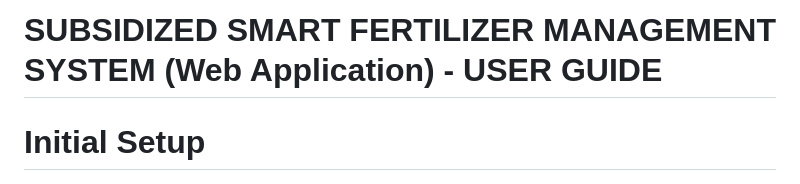
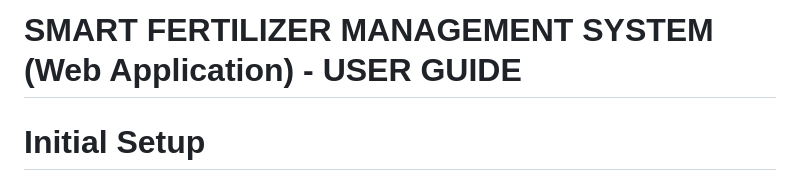
Before and after one commit to abhi6206kr/Smart-Ferttilizer-Management-System-, a Markdown page: README.md, the part around the change. Drawn GitHub-style.

```diff
--- a/README.md
+++ b/README.md
@@ -1,4 +1,4 @@
-# SUBSIDIZED  SMART FERTILIZER  MANAGEMENT SYSTEM (Web Application) - USER GUIDE
+# SMART FERTILIZER  MANAGEMENT SYSTEM (Web Application) - USER GUIDE
 
 # Initial Setup
 
```
